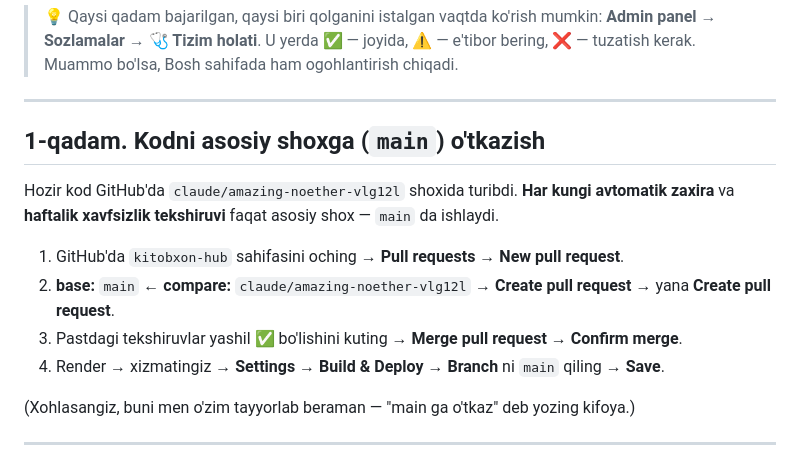
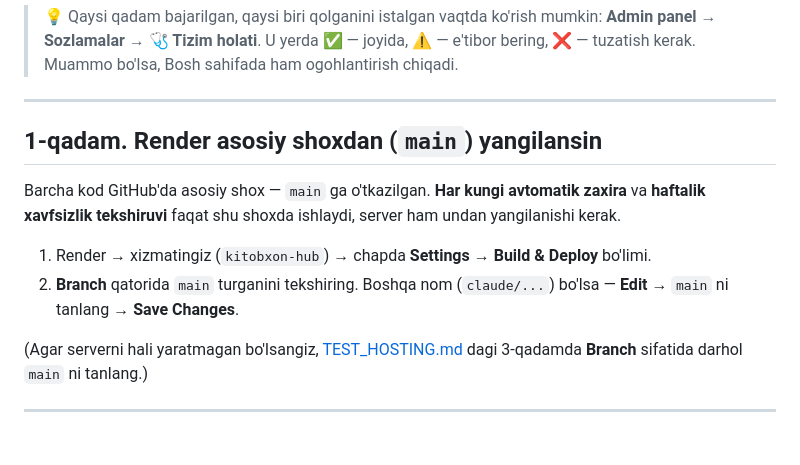
Before and after one commit to Akmaljon1403/kitobxon-hub, a Markdown page: docs/ISHGA_TUSHIRISH.md, the part around the change. Drawn GitHub-style.

Commit message:
Docs: the code now lives on main; Render should deploy from main
Co-Authored-By: Claude Opus 5.5 <noreply@anthropic.com>
Claude-Session: https://claude.ai/code/session_01PF5DCLgdW2Dqjj5dAESEmM

```diff
--- a/docs/ISHGA_TUSHIRISH.md
+++ b/docs/ISHGA_TUSHIRISH.md
@@ -10,18 +10,17 @@ kompyuteringizga hech narsa o'rnatish shart emas — hammasi brauzerda.
 
 ---
 
-## 1-qadam. Kodni asosiy shoxga (`main`) o'tkazish
+## 1-qadam. Render asosiy shoxdan (`main`) yangilansin
 
-Hozir kod GitHub'da `claude/amazing-noether-vlg12l` shoxida turibdi. **Har kungi avtomatik zaxira**
-va **haftalik xavfsizlik tekshiruvi** faqat asosiy shox — `main` da ishlaydi.
+Barcha kod GitHub'da asosiy shox — `main` ga o'tkazilgan. **Har kungi avtomatik zaxira** va
+**haftalik xavfsizlik tekshiruvi** faqat shu shoxda ishlaydi, server ham undan yangilanishi kerak.
 
-1. GitHub'da `kitobxon-hub` sahifasini oching → **Pull requests** → **New pull request**.
-2. **base:** `main` ← **compare:** `claude/amazing-noether-vlg12l` → **Create pull request** →
-   yana **Create pull request**.
-3. Pastdagi tekshiruvlar yashil ✅ bo'lishini kuting → **Merge pull request** → **Confirm merge**.
-4. Render → xizmatingiz → **Settings** → **Build & Deploy** → **Branch** ni `main` qiling → **Save**.
+1. Render → xizmatingiz (`kitobxon-hub`) → chapda **Settings** → **Build & Deploy** bo'limi.
+2. **Branch** qatorida `main` turganini tekshiring. Boshqa nom (`claude/...`) bo'lsa — **Edit** →
+   `main` ni tanlang → **Save Changes**.
 
-(Xohlasangiz, buni men o'zim tayyorlab beraman — "main ga o'tkaz" deb yozing kifoya.)
+(Agar serverni hali yaratmagan bo'lsangiz, [TEST_HOSTING.md](TEST_HOSTING.md) dagi 3-qadamda
+**Branch** sifatida darhol `main` ni tanlang.)
 
 ---
 
```
Also changed, not shown: docs/TEST_HOSTING.md (+1 -3 lines).
